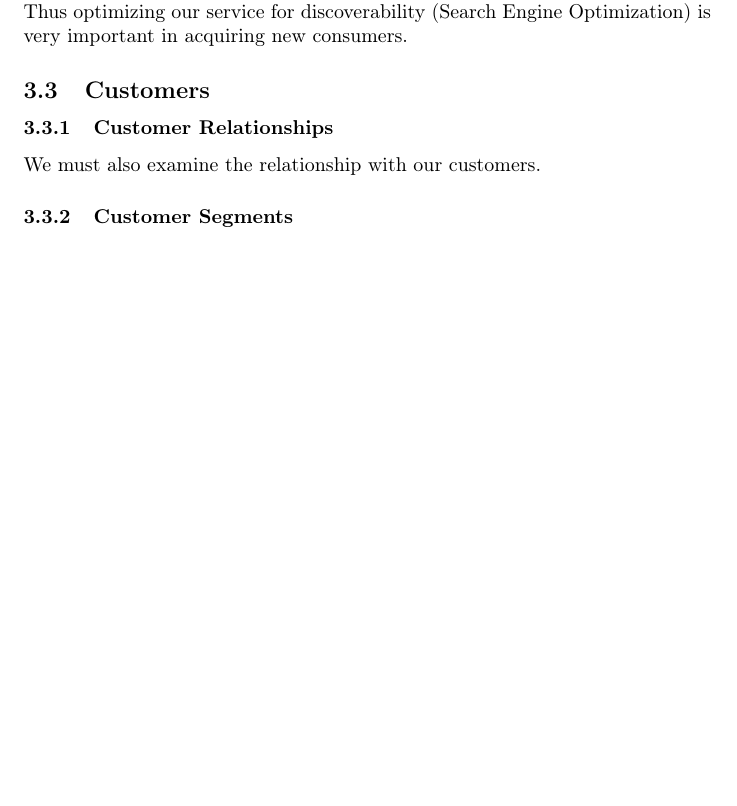
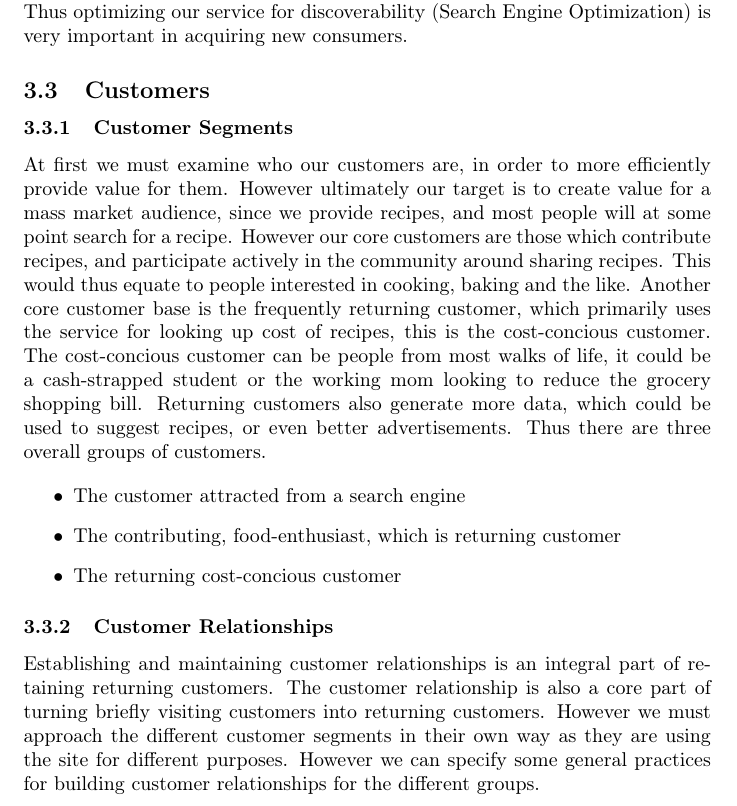
Before and after one commit to henrikschwarz/DM565-reciprice, a LaTeX document (report/report.tex): part of page 5 of 5 before the commit and part of page 5 of 6 after it, cut so that both start at the same text, the shorter picture padded with empty space. Compiled offline with pdfLaTeX.

Commit message:
report progress on customer segments and customer relationships

```diff
--- a/report/report.tex
+++ b/report/report.tex
@@ -127,10 +127,33 @@ specific recipe. Thus optimizing our service for discoverability (Search Engine
 Optimization) is very important in acquiring new consumers.
 
 \subsection{Customers}
+\subsubsection{Customer Segments}
+At first we must examine who our customers are, in order to more efficiently provide value
+for them. However ultimately our target is to create value for a mass market audience,
+since we provide recipes, and most people will at some point search for a recipe.  However
+our core customers are those which contribute recipes, and participate actively in the
+community around sharing recipes. This would thus equate to people interested in cooking,
+baking and the like.  Another core customer base is the frequently returning customer,
+which primarily uses the service for looking up cost of recipes, this is the cost-concious
+customer. The cost-concious customer can be people from most walks of life, it could be a
+cash-strapped student or the working mom looking to reduce the grocery shopping bill.
+Returning customers also generate more data, which could be used to suggest recipes, or
+even better advertisements. Thus there are three overall groups of customers.
+
+\begin{itemize}
+  \item The customer attracted from a search engine
+  \item The contributing, food-enthusiast, which is returning customer
+  \item The returning cost-concious customer
+\end{itemize}
+
 \subsubsection{Customer Relationships}
-We must also examine the relationship with our customers.
+Establishing and maintaining customer relationships is an integral part of retaining
+returning customers. The customer relationship is also a core part of turning briefly
+visiting customers into returning customers. However we must approach the different
+customer segments in their own way as they are using the site for different purposes.
+However we can specify some general practices for building customer relationships for the
+different groups.
 
-\subsubsection{Customer Segments}
 \subsubsection{Channels}
 
 \subsection{Finances}
```
Also changed, not shown: report/report.pdf.
